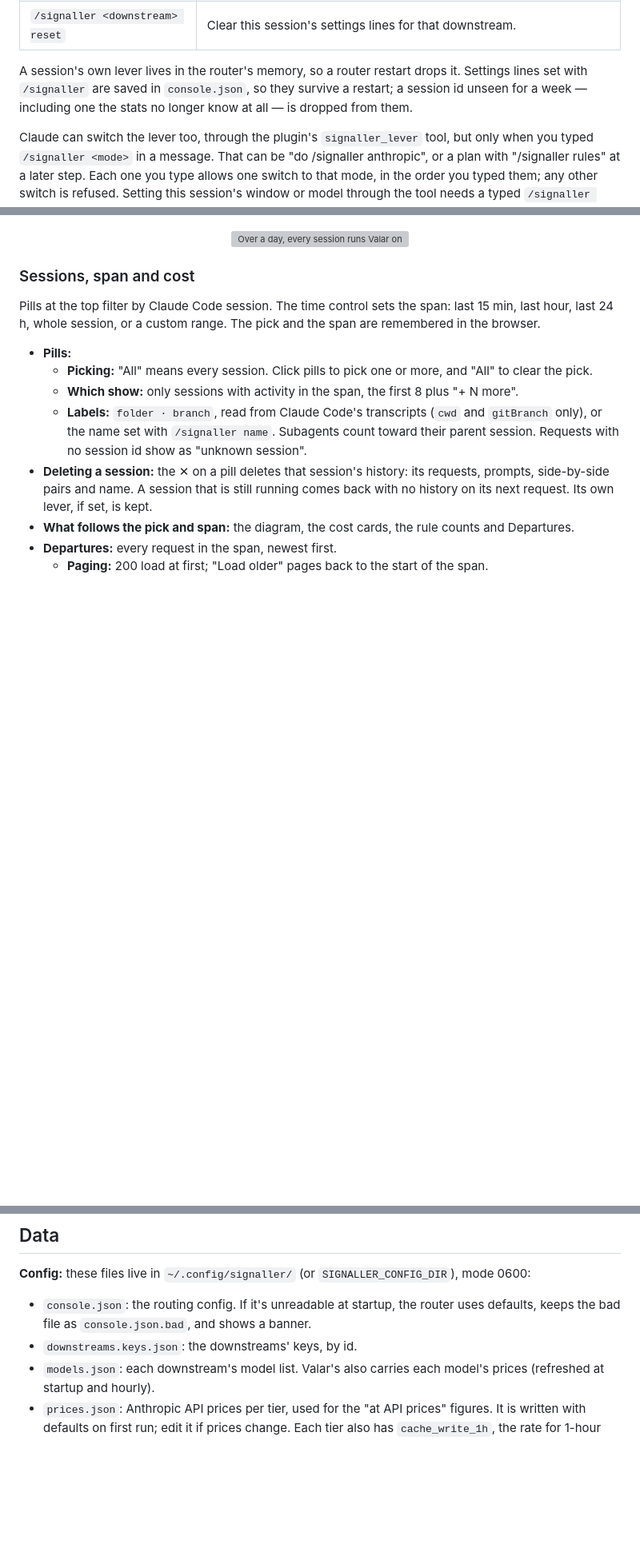
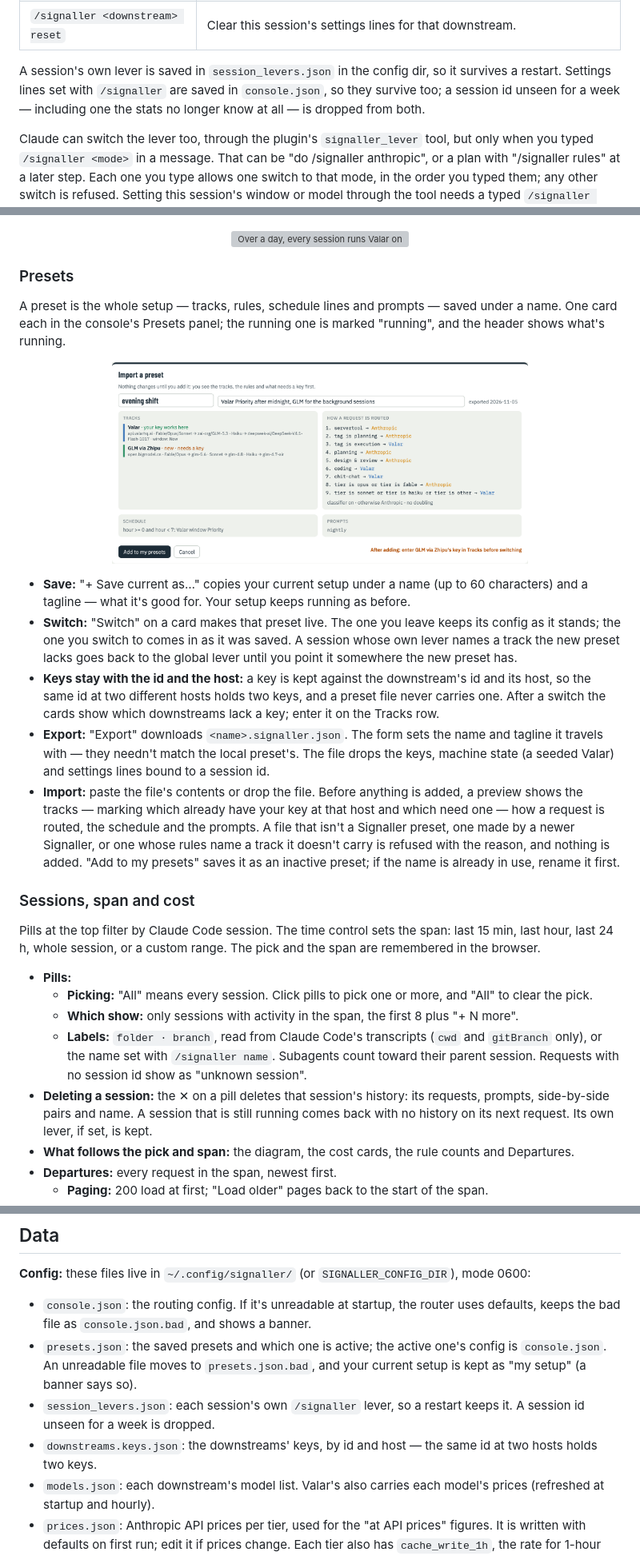
Before and after one commit to openconductorhq/signaller, a Markdown page: README.md, 3 parts joined by grey strips. Shown at 80% size. GitHub-like rendering; pictures changed too: docs/images/presets.png (added); blank space fills up the shorter version; grey boxes are pictures that could not be loaded.

Commit message:
Docs: presets, keys per host, persistent session levers
Co-Authored-By: Claude Opus 5.5 <noreply@anthropic.com>

```diff
--- a/README.md
+++ b/README.md
@@ -167,10 +168,10 @@ idle, so a change made in the console shows within a minute.
 | `/signaller <downstream> [<tier>] window\|model <value>` | Set this session's own settings line on a downstream: its completion window (`/signaller valar window priority`) or the model it serves for a tier (`/signaller valar sonnet model glm-4.8`; without a tier, every tier). It goes in at the top of the settings list, so it beats schedules. |
 | `/signaller <downstream> reset` | Clear this session's settings lines for that downstream. |
 
-A session's own lever lives in the router's memory, so a router restart drops
-it. Settings lines set with `/signaller` are saved in `console.json`, so they
-survive a restart; a session id unseen for a week — including one the stats
-no longer know at all — is dropped from them.
+A session's own lever is saved in `session_levers.json` in the config dir, so
+it survives a restart. Settings lines set with `/signaller` are saved in
+`console.json`, so they survive too; a session id unseen for a week — including
+one the stats no longer know at all — is dropped from both.
 
 Claude can switch the lever too, through the plugin's `signaller_lever` tool, but
 only when you typed `/signaller <mode>` in a message. That can be "do /signaller
@@ -402,6 +408,37 @@ Priority all day; line 3 overlaps both and is flagged, but still saves.
 ![Departures for the nightly session: each tool-loop step on Valar is marked window: priority](docs/images/departures.png)
 
 <p align="center"><img src="docs/images/day.svg" alt="Over a day, every session runs Valar on Priority from 00:00 to 07:00 and Now after; the picked nightly session stays on Priority all day" width="100%"></p>
+
+### Presets
+
+A preset is the whole setup — tracks, rules, schedule lines and prompts — saved
+under a name. One card each in the console's Presets panel; the running one is
+marked "running", and the header shows what's running.
+
+<p align="center"><img src="docs/images/presets.png" alt="The import preview: the preset's name and tagline, its tracks with Valar's key already working and GLM needing one, how a request is routed, the schedule and the prompts" width="520"></p>
+
+- **Save:** "+ Save current as…" copies your current setup under a name (up to
+  60 characters) and a tagline — what it's good for. Your setup keeps running
+  as before.
+- **Switch:** "Switch" on a card makes that preset live. The one you leave
+  keeps its config as it stands; the one you switch to comes in as it was
+  saved. A session whose own lever names a track the new preset lacks goes
+  back to the global lever until you point it somewhere the new preset has.
+- **Keys stay with the id and the host:** a key is kept against the
+  downstream's id and its host, so the same id at two different hosts holds two
+  keys, and a preset file never carries one. After a switch the cards show
+  which downstreams lack a key; enter it on the Tracks row.
+- **Export:** "Export" downloads `<name>.signaller.json`. The form sets the
+  name and tagline it travels with — they needn't match the local preset's.
+  The file drops the keys, machine state (a seeded Valar) and settings lines
+  bound to a session id.
+- **Import:** paste the file's contents or drop the file. Before anything is
+  added, a preview shows the tracks — marking which already have your key at
+  that host and which need one — how a request is routed, the schedule and the
+  prompts. A file that isn't a Signaller preset, one made by a newer
+  Signaller, or one whose rules name a track it doesn't carry is refused with
+  the reason, and nothing is added. "Add to my presets" saves it as an
+  inactive preset; if the name is already in use, rename it first.
 
 ### Sessions, span and cost
 
@@ -470,7 +507,13 @@ the span are remembered in the browser.
 
 - `console.json`: the routing config. If it's unreadable at startup, the router
   uses defaults, keeps the bad file as `console.json.bad`, and shows a banner.
-- `downstreams.keys.json`: the downstreams' keys, by id.
+- `presets.json`: the saved presets and which one is active; the active one's
+  config is `console.json`. An unreadable file moves to `presets.json.bad`, and
+  your current setup is kept as "my setup" (a banner says so).
+- `session_levers.json`: each session's own `/signaller` lever, so a restart
+  keeps it. A session id unseen for a week is dropped.
+- `downstreams.keys.json`: the downstreams' keys, by id and host — the same id
+  at two hosts holds two keys.
 - `models.json`: each downstream's model list. Valar's also carries each model's
   prices (refreshed at startup and hourly).
 - `prices.json`: Anthropic API prices per tier, used for the "at API prices"
```
Also changed, not shown: other parts of README.md (+9 -3 lines), AGENTS.md (+20 -5 lines).
